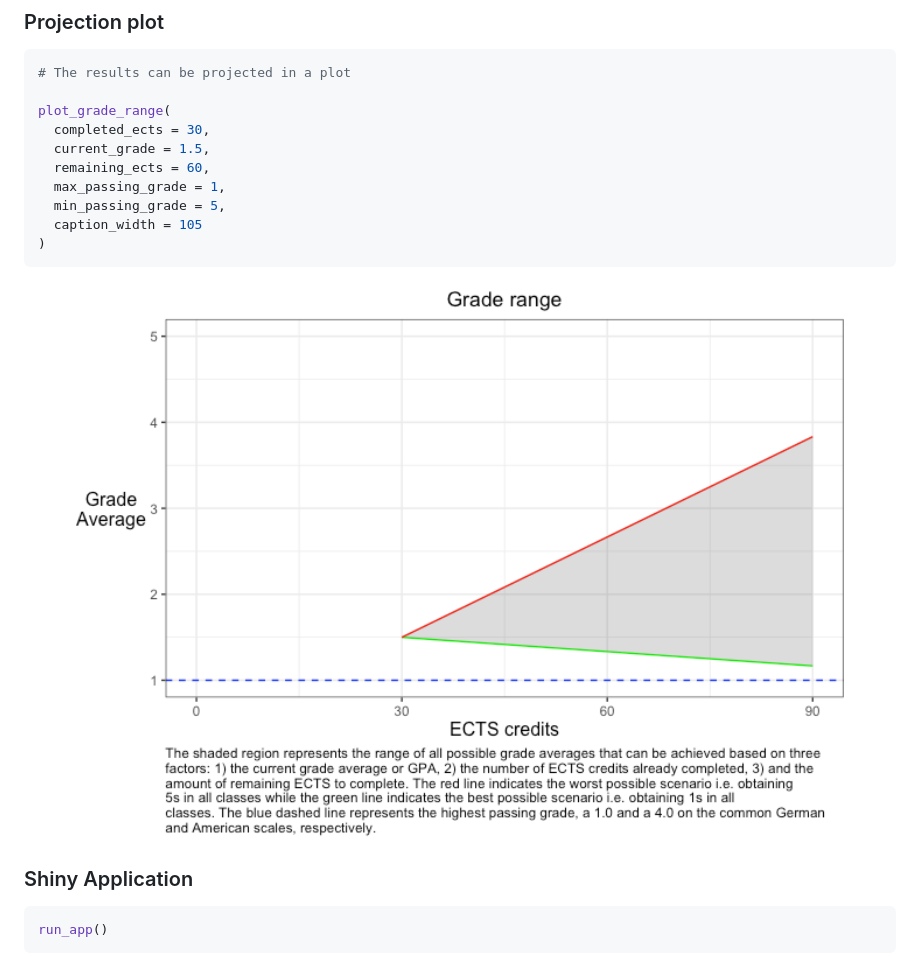
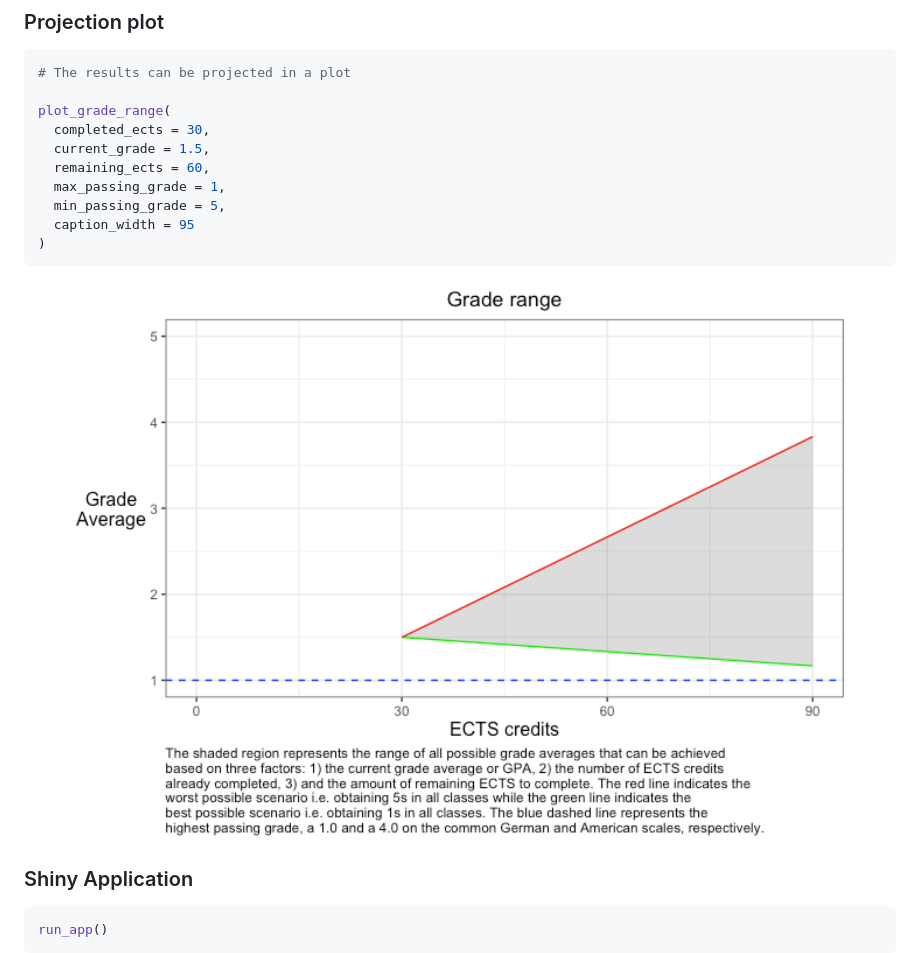
Before and after one commit to NeuroShepherd/gradecast, a Markdown page: README.md, the part around the change. GitHub-like rendering; pictures changed too: man/figures/README-unnamed-chunk-2-1.png.

Commit message:
Img caption was still too long

````diff
--- a/README.md
+++ b/README.md
@@ -55,7 +55,7 @@ plot_grade_range(
   remaining_ects = 60,
   max_passing_grade = 1,
   min_passing_grade = 5,
-  caption_width = 105
+  caption_width = 95
 )
 ```
 
````
Also changed, not shown: 1 other file.
